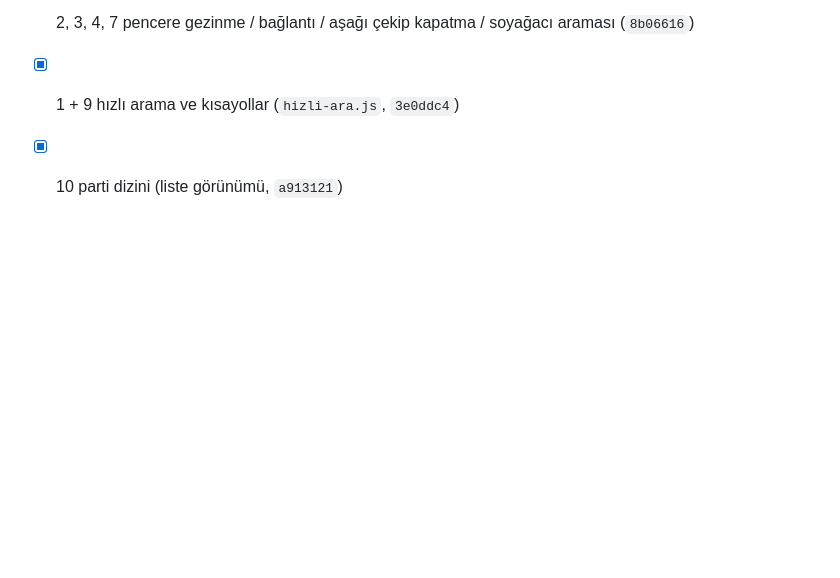
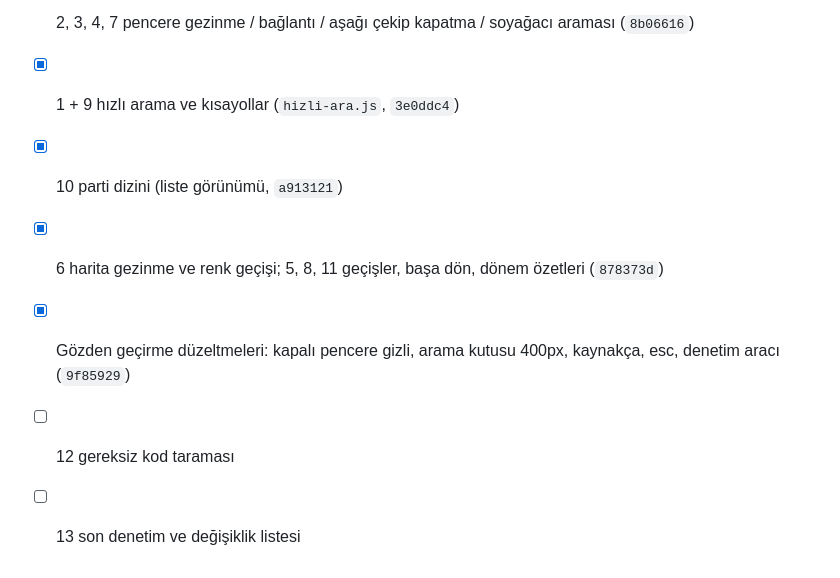
Before and after one commit to lizer20/soytest, a Markdown page: docs/GOREV-SOYTEST.md, the part around the change. GitHub-like rendering; blank space fills up the shorter version.

Commit message:
Görev kaydı: ilerleme
Co-Authored-By: Claude Opus 5.5 <noreply@anthropic.com>
Claude-Session: https://claude.ai/code/session_01PJa2XJKczYburY33e48ofT

```diff
--- a/docs/GOREV-SOYTEST.md
+++ b/docs/GOREV-SOYTEST.md
@@ -53,3 +53,7 @@
 - [x] 2, 3, 4, 7 pencere gezinme / bağlantı / aşağı çekip kapatma / soyağacı araması (`8b06616`)
 - [x] 1 + 9 hızlı arama ve kısayollar (`hizli-ara.js`, `3e0ddc4`)
 - [x] 10 parti dizini (liste görünümü, `a913121`)
+- [x] 6 harita gezinme ve renk geçişi; 5, 8, 11 geçişler, başa dön, dönem özetleri (`878373d`)
+- [x] Gözden geçirme düzeltmeleri: kapalı pencere gizli, arama kutusu 400px, kaynakça, esc, denetim aracı (`9f85929`)
+- [ ] 12 gereksiz kod taraması
+- [ ] 13 son denetim ve değişiklik listesi
```
